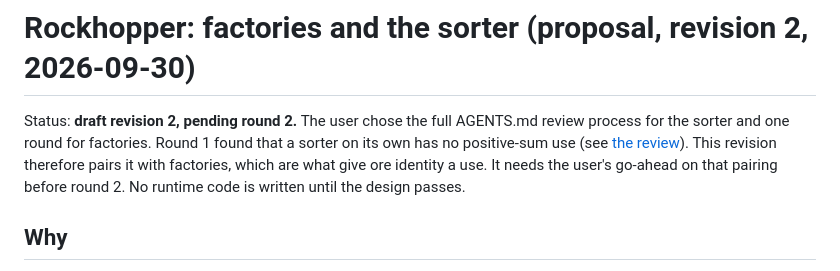
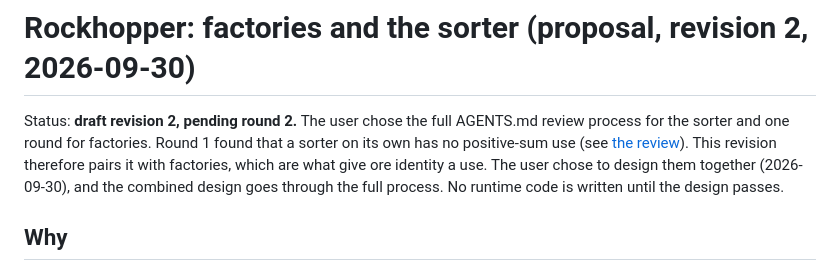
Before and after one commit to masamoon/FactoryTetris, a Markdown page: docs/ROCKHOPPER_SORTER.md, the part around the change. Rendered like a GitHub page.

Commit message:
Rockhopper sorter: record the user's choice to pair it with factories
Co-Authored-By: Claude Opus 5.5 <noreply@anthropic.com>
Claude-Session: https://claude.ai/code/session_01TTTBpEsha7zzHRx2VyWnQd

```diff
--- a/docs/ROCKHOPPER_SORTER.md
+++ b/docs/ROCKHOPPER_SORTER.md
@@ -1,6 +1,6 @@
 # Rockhopper: factories and the sorter (proposal, revision 2, 2026-09-30)
 
-Status: **draft revision 2, pending round 2.** The user chose the full AGENTS.md review process for the sorter and one round for factories. Round 1 found that a sorter on its own has no positive-sum use (see [the review](reviews/2026-09-30-rockhopper-sorter-adversary.md)). This revision therefore pairs it with factories, which are what give ore identity a use. It needs the user's go-ahead on that pairing before round 2. No runtime code is written until the design passes.
+Status: **draft revision 2, pending round 2.** The user chose the full AGENTS.md review process for the sorter and one round for factories. Round 1 found that a sorter on its own has no positive-sum use (see [the review](reviews/2026-09-30-rockhopper-sorter-adversary.md)). This revision therefore pairs it with factories, which are what give ore identity a use. The user chose to design them together (2026-09-30), and the combined design goes through the full process. No runtime code is written until the design passes.
 
 ## Why
 
```
